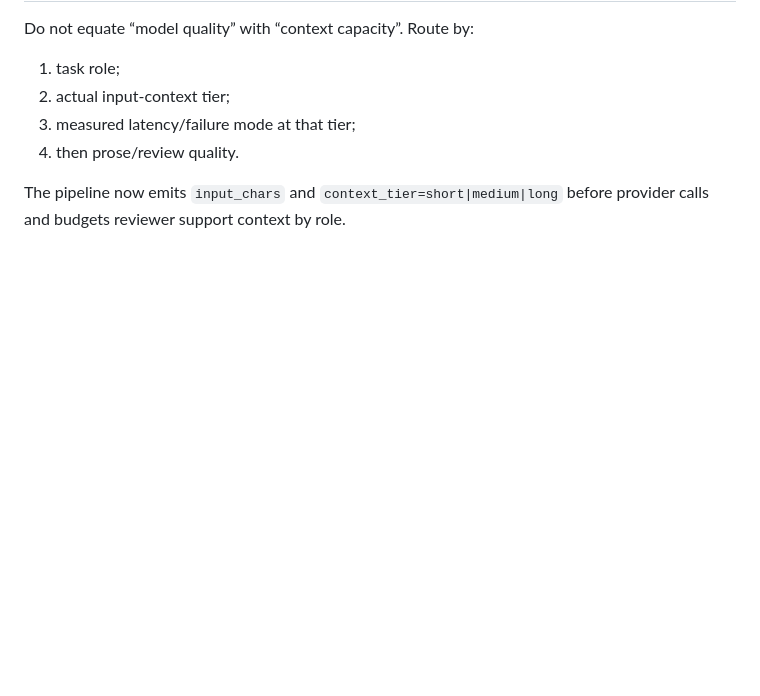
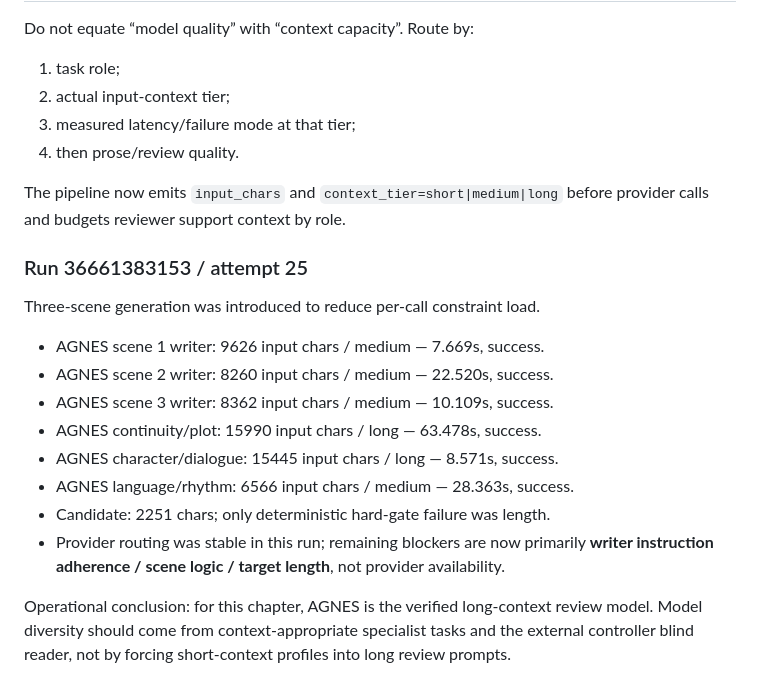
Before and after one commit to xdguo-design/lyra-narrative, a Markdown page: docs/test-reports/2026-09-30-chapter-02-live-routing.md, the part around the change. Drawn GitHub-style; blank space fills up the shorter version.

Commit message:
review: record controller reader verdict for chapter 2 r25

```diff
--- a/docs/test-reports/2026-09-30-chapter-02-live-routing.md
+++ b/docs/test-reports/2026-09-30-chapter-02-live-routing.md
@@ -80,3 +80,19 @@ Do not equate “model quality” with “context capacity”. Route by:
 4. then prose/review quality.
 
 The pipeline now emits `input_chars` and `context_tier=short|medium|long` before provider calls and budgets reviewer support context by role.
+
+
+### Run 36661383153 / attempt 25
+
+Three-scene generation was introduced to reduce per-call constraint load.
+
+- AGNES scene 1 writer: 9626 input chars / medium — 7.669s, success.
+- AGNES scene 2 writer: 8260 input chars / medium — 22.520s, success.
+- AGNES scene 3 writer: 8362 input chars / medium — 10.109s, success.
+- AGNES continuity/plot: 15990 input chars / long — 63.478s, success.
+- AGNES character/dialogue: 15445 input chars / long — 8.571s, success.
+- AGNES language/rhythm: 6566 input chars / medium — 28.363s, success.
+- Candidate: 2251 chars; only deterministic hard-gate failure was length.
+- Provider routing was stable in this run; remaining blockers are now primarily **writer instruction adherence / scene logic / target length**, not provider availability.
+
+Operational conclusion: for this chapter, AGNES is the verified long-context review model. Model diversity should come from context-appropriate specialist tasks and the external controller blind reader, not by forcing short-context profiles into long review prompts.
```
Also changed, not shown: 1 other file.
